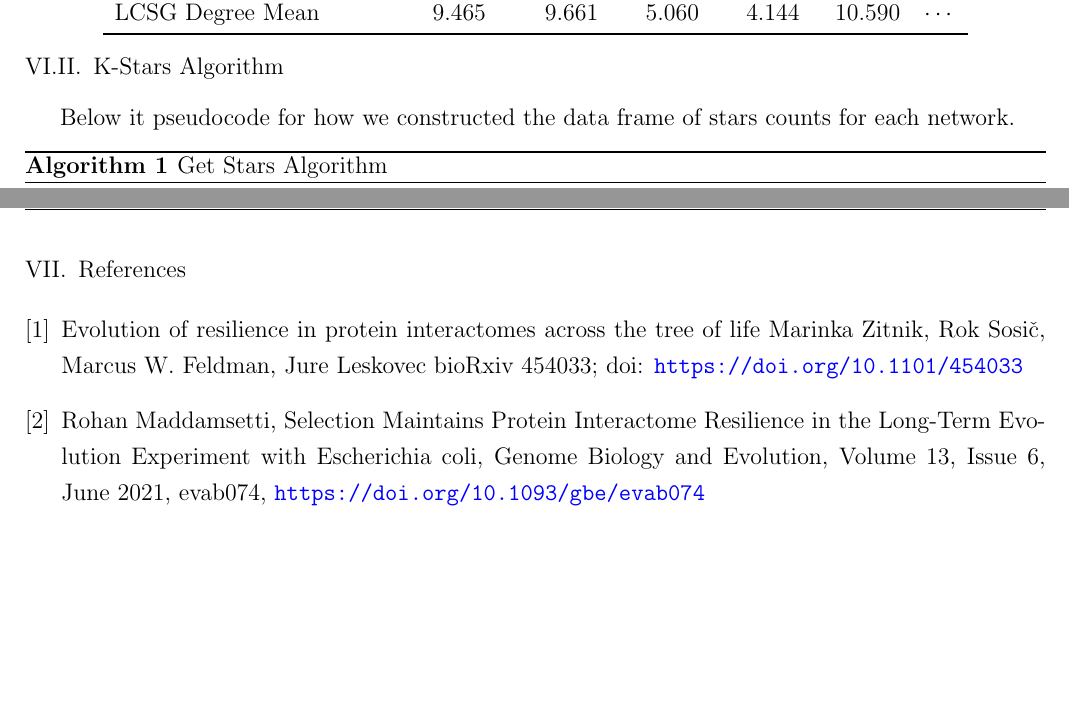
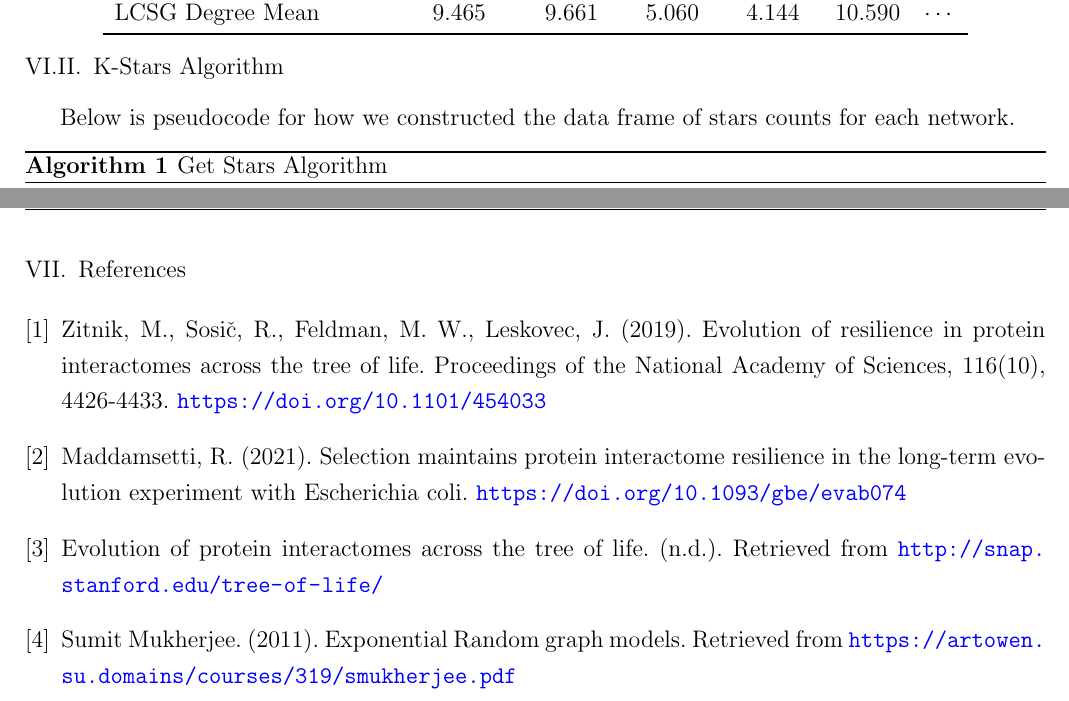
Before and after one commit to angyalkavalcsics/PPIN, a LaTeX document (STA596_PreliminaryAnalysis.tex): two parts of pages 4 and 5 of 5, joined at a grey line, cut so that both start at the same text, the shorter picture padded with empty space. Compiled offline with pdfLaTeX.

Commit message:
Fixed typos and bibliography

```diff
--- a/STA596_PreliminaryAnalysis.tex
+++ b/STA596_PreliminaryAnalysis.tex
@@ -131,7 +131,7 @@ LCSG Degree Mean         &     9.465 &     9.661 &    5.060 &    4.144 &   10.59
 \end{tabular}
 \end{table}
 \subsection{K-Stars Algorithm}
-Below it pseudocode for how we constructed the data frame of stars counts for each network.
+Below is pseudocode for how we constructed the data frame of stars counts for each network.
 \begin{algorithm}
 \caption{Get Stars Algorithm}\label{alg:cap}
 \begin{algorithmic}
@@ -160,8 +160,8 @@ It is important to note that the maximum star count is unique to each network so
 \begin{thebibliography}{1}
- \bibitem{1} Evolution of resilience in protein interactomes across the tree of life
-Marinka Zitnik, Rok Sosič, Marcus W. Feldman, Jure Leskovec
-bioRxiv 454033; doi: \url{https://doi.org/10.1101/454033}
-\bibitem{2} Rohan Maddamsetti, Selection Maintains Protein Interactome Resilience in the Long-Term Evolution Experiment with Escherichia coli, Genome Biology and Evolution, Volume 13, Issue 6, June 2021, evab074, \url{https://doi.org/10.1093/gbe/evab074}
+ \bibitem{1} Zitnik, M., Sosič, R., Feldman, M. W., Leskovec, J. (2019). Evolution of resilience in protein interactomes across the tree of life. Proceedings of the National Academy of Sciences, 116(10), 4426-4433. \url{https://doi.org/10.1101/454033}
+\bibitem{2} Maddamsetti, R. (2021). Selection maintains protein interactome resilience in the long-term evolution experiment with Escherichia coli. \url{https://doi.org/10.1093/gbe/evab074}
+\bibitem{3} Evolution of protein interactomes across the tree of life. (n.d.). Retrieved from \url{http://snap.stanford.edu/tree-of-life/}
+\bibitem{4} Sumit Mukherjee. (2011). Exponential Random graph models. Retrieved from \url{https://artowen.su.domains/courses/319/smukherjee.pdf}
   \end{thebibliography}
 
 %%%%%%%%%%%%%%%%%%%%%%%%%%%%%%%%%%%%%%%%%%%%%%%%%%%%%%%%%%%%%%%%%%%%%%%%%%%%%
```
Also changed, not shown: STA596_PreliminaryAnalysis.tex (4 more changed lines).
